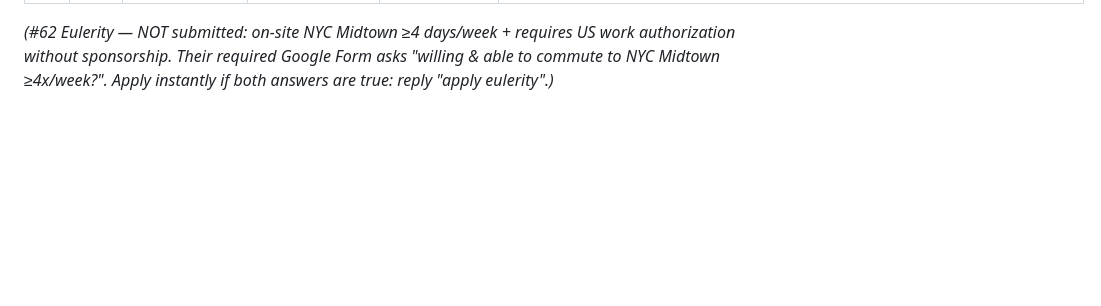
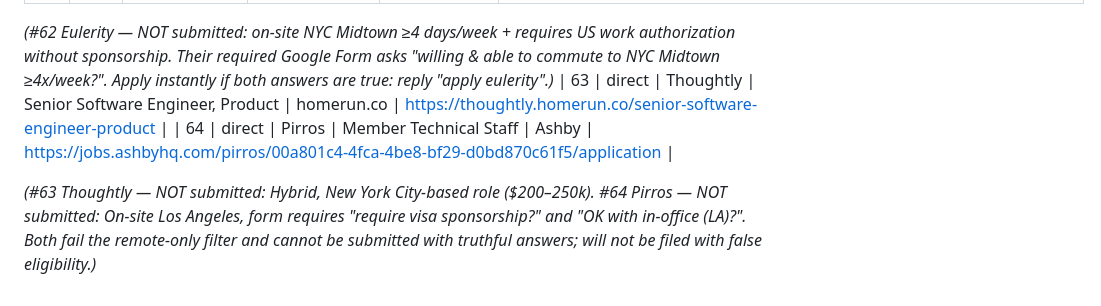
Before and after one commit to umer-2k1/auto-apply-job, a Markdown page: workflow/data/skipped-us-only.md, the part around the change. Drawn GitHub-style; blank space fills up the shorter version.

Commit message:
skip: log Thoughtly (hybrid NYC) + Pirros (on-site LA) for review

```diff
--- a/workflow/data/skipped-us-only.md
+++ b/workflow/data/skipped-us-only.md
@@ -67,3 +67,7 @@ _Auto-applies were skipped for these because the scope is US-only. You can still
 | 61 | W2 | CrowdStrike | Sr. Engineer - Platform Data Engineer (Remote) | Workday | https://crowdstrike.wd5.myworkdayjobs.com/crowdstrikecareers/job/USA---Remote/Sr-Engineer---Platform-Data-Engineer--Remote-_R30175 || 62 | direct | Eulerity | Forward Deployed Engineer | Greenhouse | https://job-boards.greenhouse.io/eulerity/jobs/4698580006 |
 
 _(#62 Eulerity — NOT submitted: on-site NYC Midtown ≥4 days/week + requires US work authorization without sponsorship. Their required Google Form asks "willing & able to commute to NYC Midtown ≥4x/week?". Apply instantly if both answers are true: reply "apply eulerity".)_
+| 63 | direct | Thoughtly | Senior Software Engineer, Product | homerun.co | https://thoughtly.homerun.co/senior-software-engineer-product |
+| 64 | direct | Pirros | Member Technical Staff | Ashby | https://jobs.ashbyhq.com/pirros/00a801c4-4fca-4be8-bf29-d0bd870c61f5/application |
+
+_(#63 Thoughtly — NOT submitted: Hybrid, New York City-based role ($200–250k). #64 Pirros — NOT submitted: On-site Los Angeles, form requires "require visa sponsorship?" and "OK with in-office (LA)?". Both fail the remote-only filter and cannot be submitted with truthful answers; will not be filed with false eligibility.)_
```
